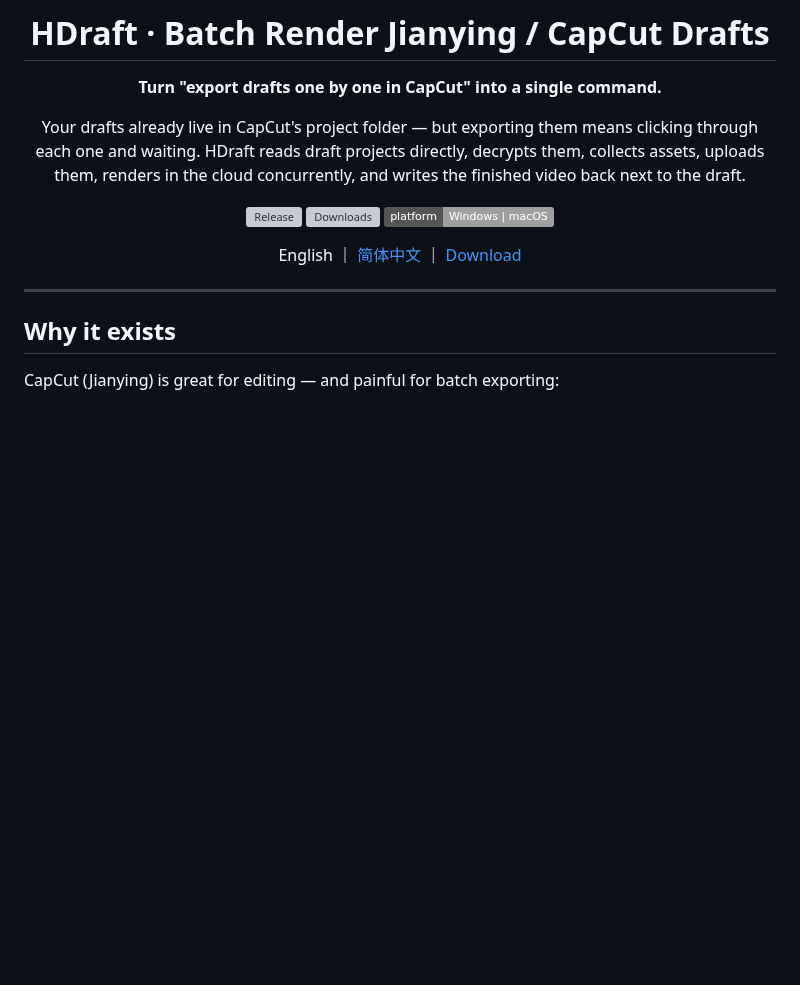
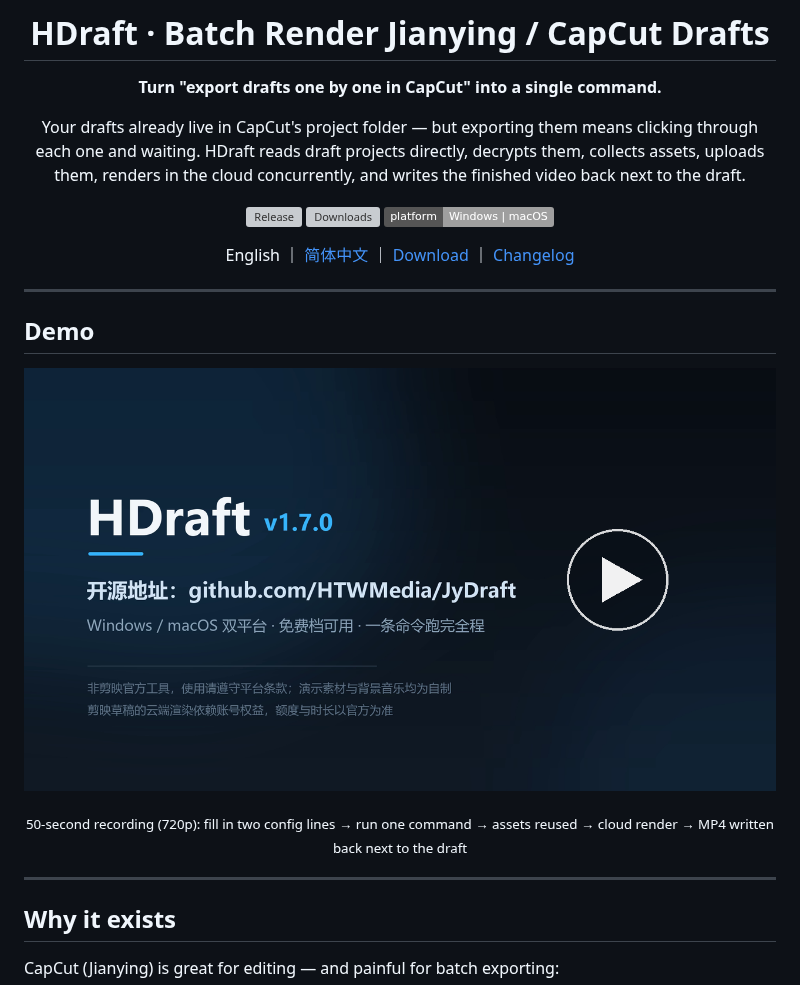
Before and after one commit to HTWMedia/JyDraft, a Markdown page: README_EN.md, the part around one of its changes. Drawn GitHub-style; pictures changed too: docs/demo/poster.png (added); badges without logos; blank space fills up the shorter version; grey boxes are pictures that could not be loaded.

```diff
--- a/README_EN.md
+++ b/README_EN.md
@@ -13,7 +13,19 @@ finished video back next to the draft.
 [![Downloads](https://img.shields.io/github/downloads/HTWMedia/JyDraft/total)](https://github.com/HTWMedia/JyDraft/releases)
 [![Platform](https://img.shields.io/badge/platform-Windows%20%7C%20macOS-lightgrey.svg)](https://github.com/HTWMedia/JyDraft/releases)
 
-English ｜ [简体中文](README.md) ｜ [Download](https://github.com/HTWMedia/JyDraft/releases)
+English ｜ [简体中文](README.md) ｜ [Download](https://github.com/HTWMedia/JyDraft/releases) ｜ [Changelog](#changelog)
+
+</div>
+
+---
+
+## Demo
+
+<div align="center">
+
+[![HDraft demo: one command, a batch of finished videos](docs/demo/poster.png)](docs/demo/hdraft-demo-720p.mp4)
+
+<sub>50-second recording (720p): fill in two config lines → run one command → assets reused → cloud render → MP4 written back next to the draft</sub>
 
 </div>
 
```
Also changed, not shown: other parts of README_EN.md (+45 -0 lines), README.md (+54 -1 lines), 1 other file.
